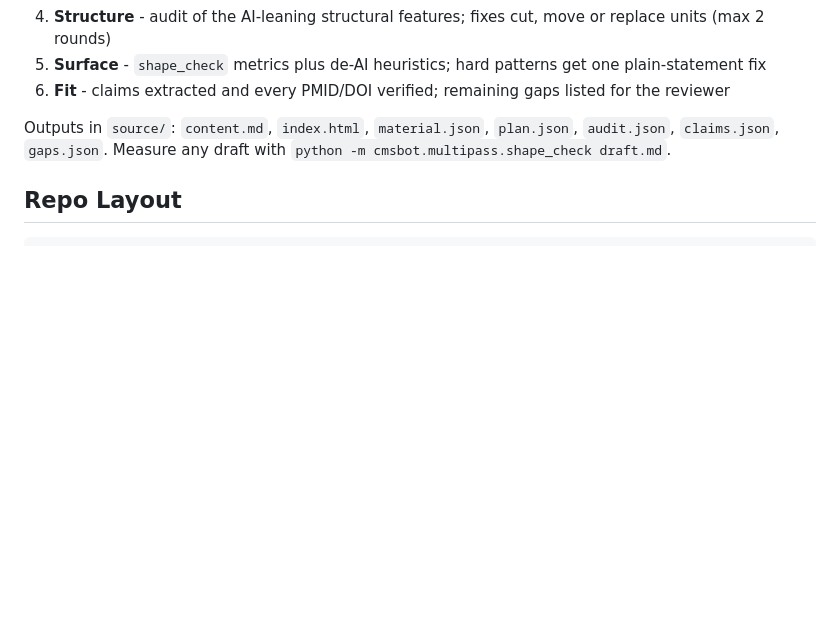
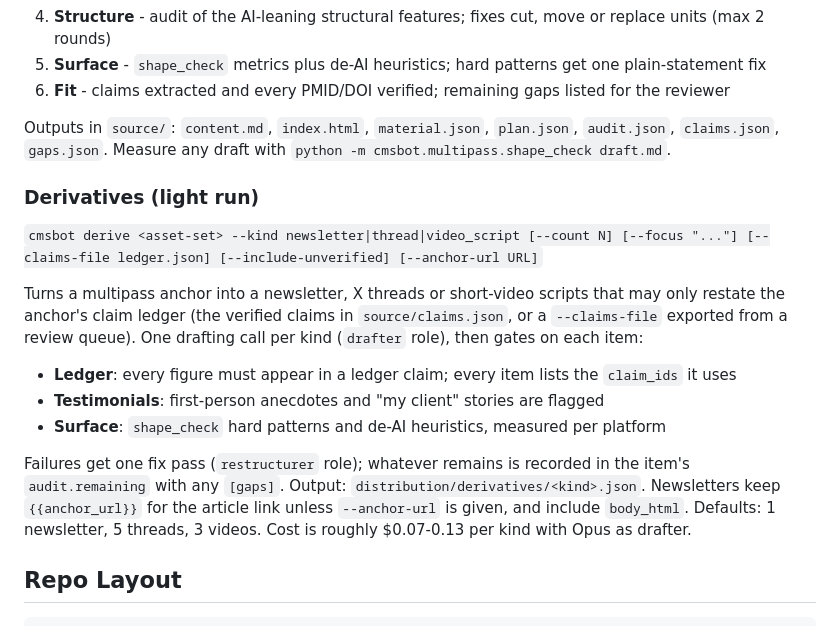
Before and after one commit to ZuchGuillotine/CMSBOT, a Markdown page: README.md, the part around the change. Rendered like a GitHub page; blank space fills up the shorter version.

Commit message:
docs: derive usage and content engine v2 hand-off
Co-Authored-By: Claude Opus 5.5 <noreply@anthropic.com>

````diff
--- a/README.md
+++ b/README.md
@@ -456,6 +456,23 @@ and the shape is set at planning time. Stages:
 Outputs in `source/`: `content.md`, `index.html`, `material.json`, `plan.json`, `audit.json`, `claims.json`,
 `gaps.json`. Measure any draft with `python -m cmsbot.multipass.shape_check draft.md`.
 
+### Derivatives (light run)
+
+`cmsbot derive <asset-set> --kind newsletter|thread|video_script [--count N] [--focus "..."] [--claims-file ledger.json] [--include-unverified] [--anchor-url URL]`
+
+Turns a multipass anchor into a newsletter, X threads or short-video scripts that may only restate the
+anchor's claim ledger (the verified claims in `source/claims.json`, or a `--claims-file` exported from a
+review queue). One drafting call per kind (`drafter` role), then gates on each item:
+
+- **Ledger**: every figure must appear in a ledger claim; every item lists the `claim_ids` it uses
+- **Testimonials**: first-person anecdotes and "my client" stories are flagged
+- **Surface**: `shape_check` hard patterns and de-AI heuristics, measured per platform
+
+Failures get one fix pass (`restructurer` role); whatever remains is recorded in the item's `audit.remaining`
+with any `[gaps]`. Output: `distribution/derivatives/<kind>.json`. Newsletters keep `{{anchor_url}}` for the
+article link unless `--anchor-url` is given, and include `body_html`. Defaults: 1 newsletter, 5 threads, 3 videos.
+Cost is roughly $0.07-0.13 per kind with Opus as drafter.
+
 ## Repo Layout
 
 ```text
````
Also changed, not shown: docs/content-engine-v2-handoff.md (added, +63 -0 lines).
